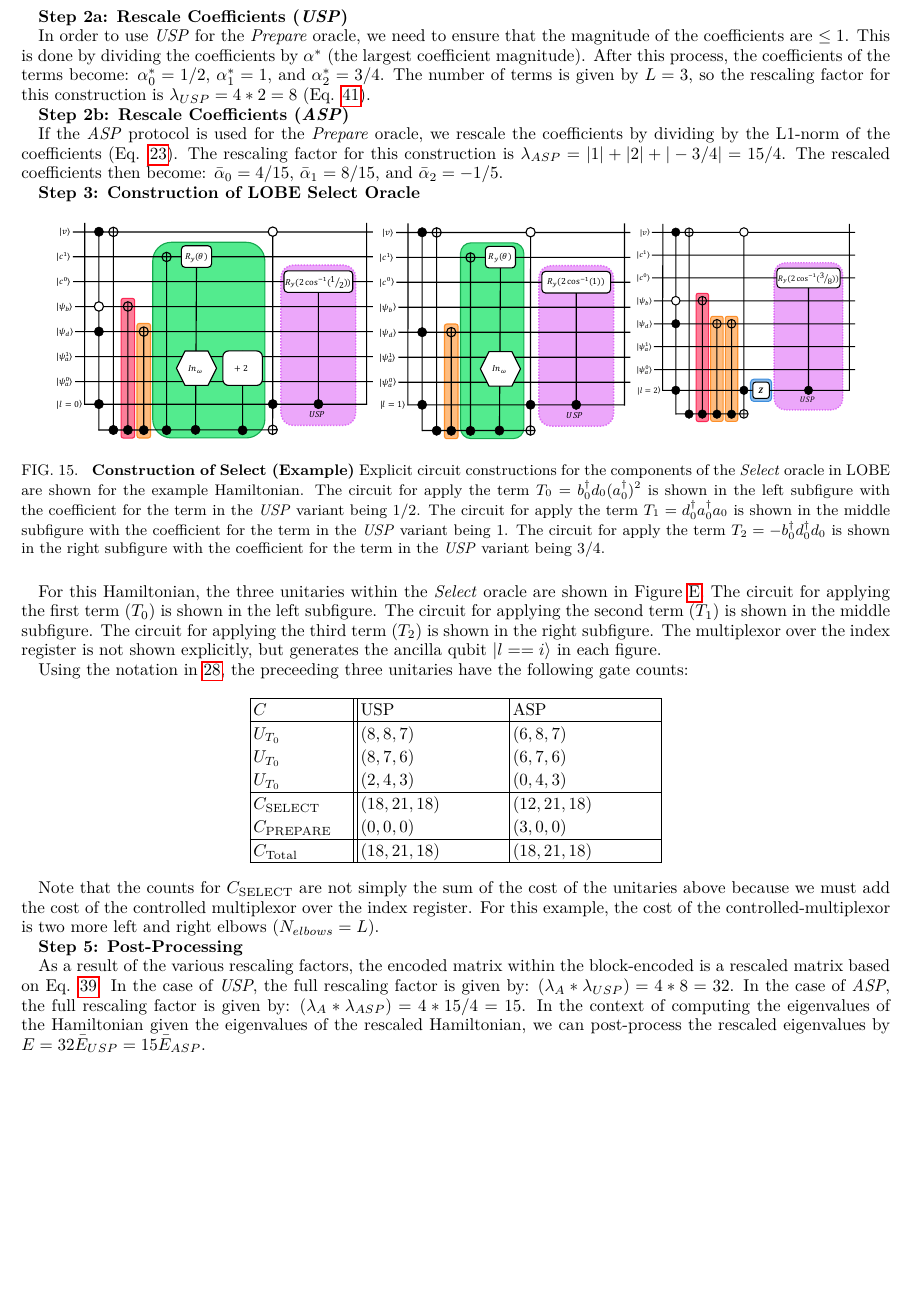
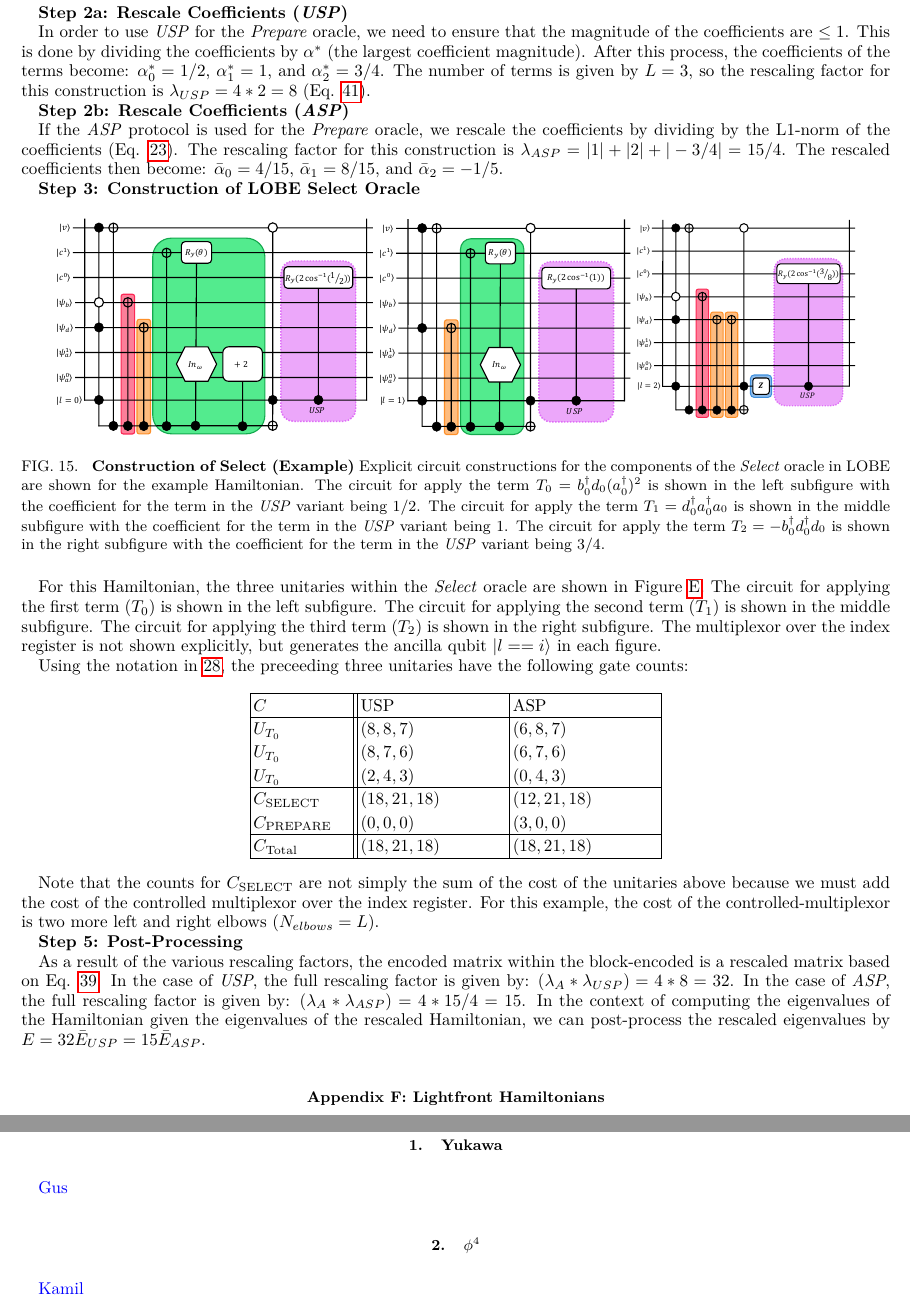
Before and after one commit to Tufts-QIQC/LOBE, a LaTeX paper (manuscript/main_submission.tex, which reads manuscript/text/lightfront_hamiltonians.tex): part of page 26 of 26 before the commit and two parts of pages 26 and 27 of 27 after it, the two joined at a grey line, cut so that both start at the same text, the shorter picture padded with empty space. Compiled offline with pdfLaTeX.

Commit message:
Begin appendix for LF Hamiltonians as ladder ops

```diff
--- a/manuscript/main_submission.tex
+++ b/manuscript/main_submission.tex
@@ -38,5 +38,6 @@
 \input{text/multiplexed_rotations}
 \input{text/grover_rudolph}
 \input{text/example.tex}
+\input{text/lightfront_hamiltonians}
 
 \end{document}
--- /dev/null
+++ b/manuscript/text/lightfront_hamiltonians.tex
@@ -0,0 +1,9 @@
+\section{Lightfront Hamiltonians}
+\label{subsec:lightfront-hamiltonian}
+Here, the explicit discrete form of the Yukawa and $\phi^4$ Hamiltonians will be written out in lightfront coordinates.
+
+\subsection{Yukawa}
+\gus{Gus}
+
+\subsection{$\phi^4$}
+\gus{Kamil}
```
